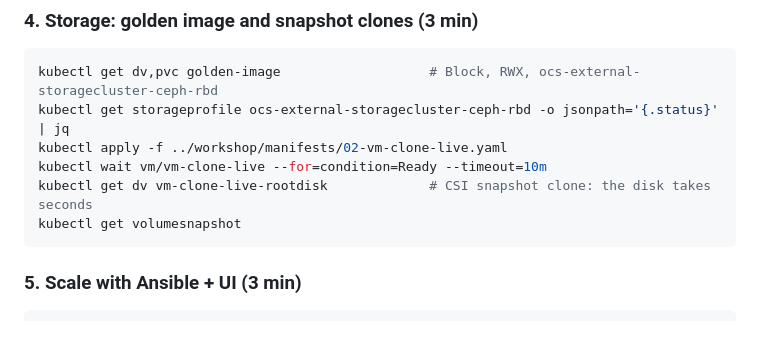
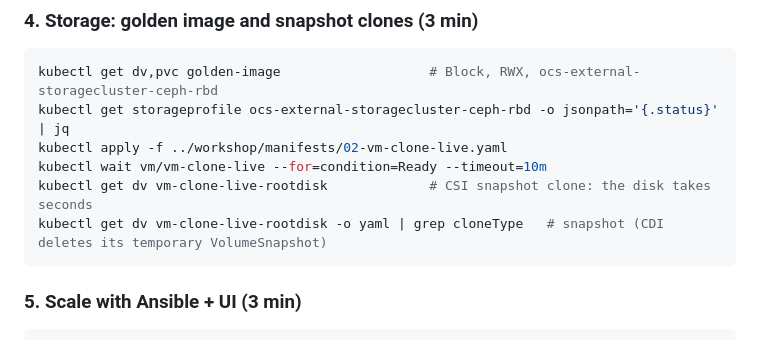
Before and after one commit to JoeRH-OCP/unify-KubernetesKubevit-workflows-TXLF2026, a Markdown page: ansible/README.md, the part around the change. GitHub-like rendering.

Commit message:
Module 4: show the clone type; CDI deletes its temporary VolumeSnapshot

````diff
--- a/ansible/README.md
+++ b/ansible/README.md
@@ -421,7 +421,7 @@ kubectl get storageprofile ocs-external-storagecluster-ceph-rbd -o jsonpath='{.s
 kubectl apply -f ../workshop/manifests/02-vm-clone-live.yaml
 kubectl wait vm/vm-clone-live --for=condition=Ready --timeout=10m
 kubectl get dv vm-clone-live-rootdisk             # CSI snapshot clone: the disk takes seconds
-kubectl get volumesnapshot
+kubectl get dv vm-clone-live-rootdisk -o yaml | grep cloneType   # snapshot (CDI deletes its temporary VolumeSnapshot)
 ```
 
 ### 5. Scale with Ansible + UI (3 min)
````
Also changed, not shown: workshop/session/04-storage.es.md (+2 -2 lines), workshop/session/04-storage.md (+2 -2 lines).
